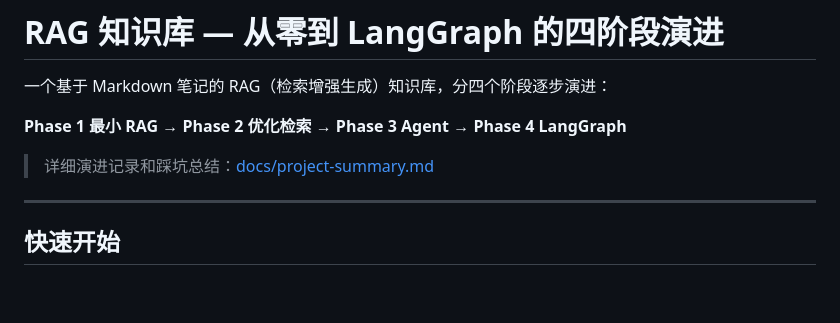
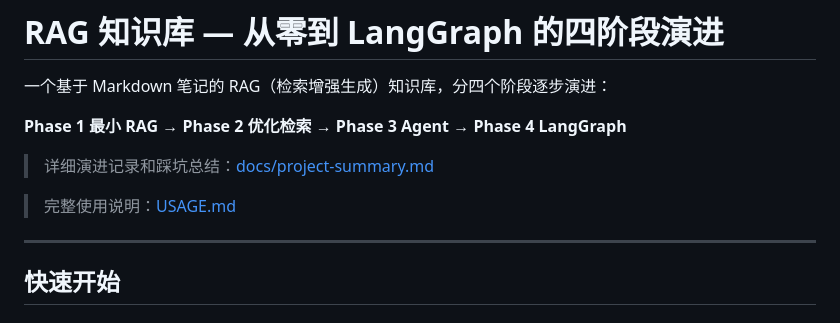
Before and after one commit to leon6657/-Agent-RAG-, a Markdown page: README.md, the part around the change. Rendered like a GitHub page; blank space fills up the shorter version.

Commit message:
docs: add comprehensive usage guide (USAGE.md)

```diff
--- a/README.md
+++ b/README.md
@@ -5,6 +5,9 @@
 **Phase 1 最小 RAG → Phase 2 优化检索 → Phase 3 Agent → Phase 4 LangGraph**
 
 > 详细演进记录和踩坑总结：[docs/project-summary.md](docs/project-summary.md)
+
+> 完整使用说明：[USAGE.md](USAGE.md)
+
 
 ---
 
```
Also changed, not shown: USAGE.md (added, +151 -0 lines).
